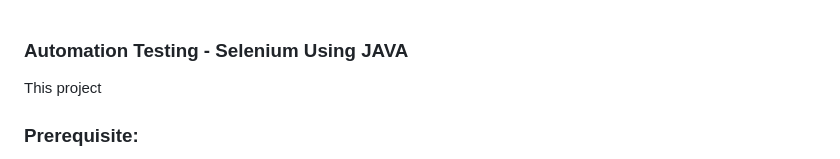
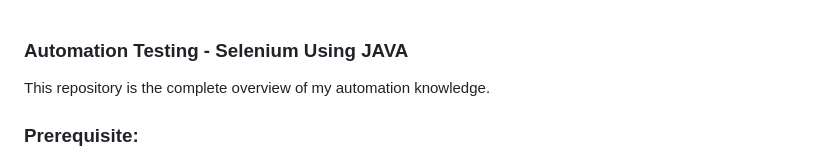
Before and after one commit to Zafrin-Chowdhury-Joya/Automation-Testing-Selenium-Using-Java, a Markdown page: README.md, the part around the change. Drawn GitHub-style.

```diff
--- a/README.md
+++ b/README.md
@@ -1,5 +1,5 @@
 ### **Automation Testing - Selenium Using JAVA**
-This project
+This repository is the complete overview of my automation knowledge.
 
 ### **Prerequisite:**
 1. [JAVA JDK](https://www.oracle.com/java/technologies/downloads/?er=221886)
```
